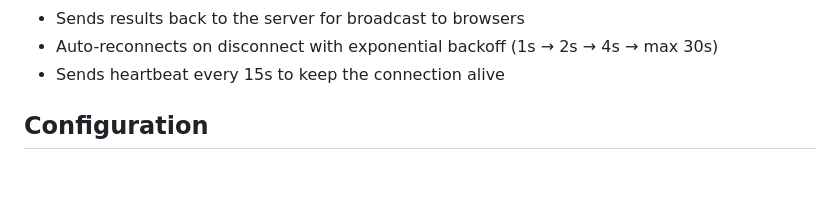
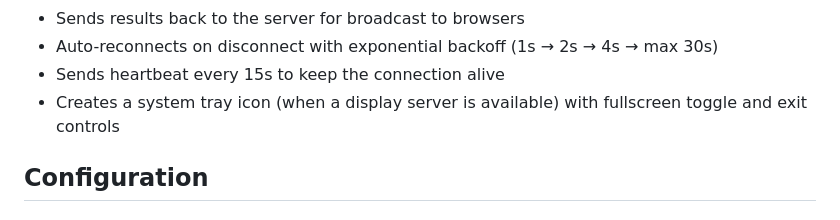
Before and after one commit to AntonW/OmniPanel-go, a Markdown page: docs/tutorials/20-distributed-deployment.md, the part around the change. GitHub-like rendering; blank space fills up the shorter version.

```diff
--- a/docs/tutorials/20-distributed-deployment.md
+++ b/docs/tutorials/20-distributed-deployment.md
@@ -107,6 +107,7 @@ The host agent:
 - Sends results back to the server for broadcast to browsers
 - Auto-reconnects on disconnect with exponential backoff (1s → 2s → 4s → max 30s)
 - Sends heartbeat every 15s to keep the connection alive
+- Creates a system tray icon (when a display server is available) with fullscreen toggle and exit controls
 
 ## Configuration
 
```
Also changed, not shown: docs/tutorials/01-project-overview.md (+4 -1 lines).
